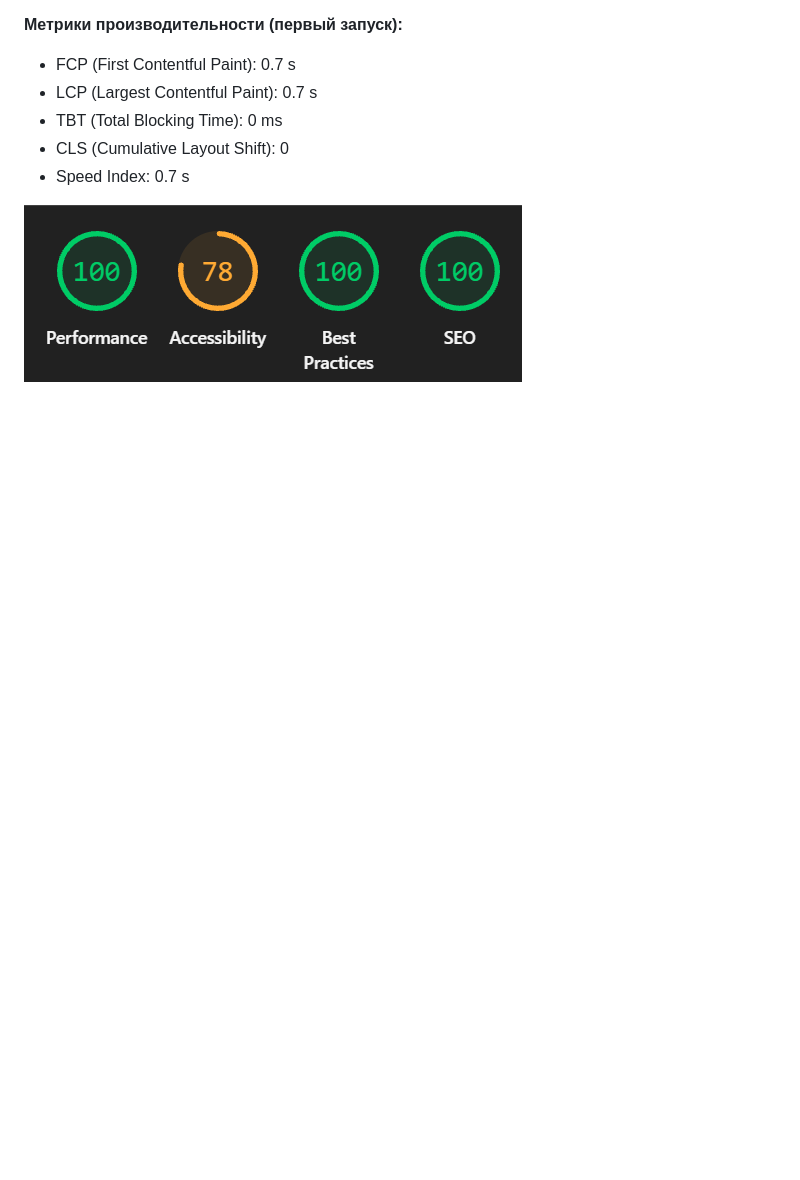
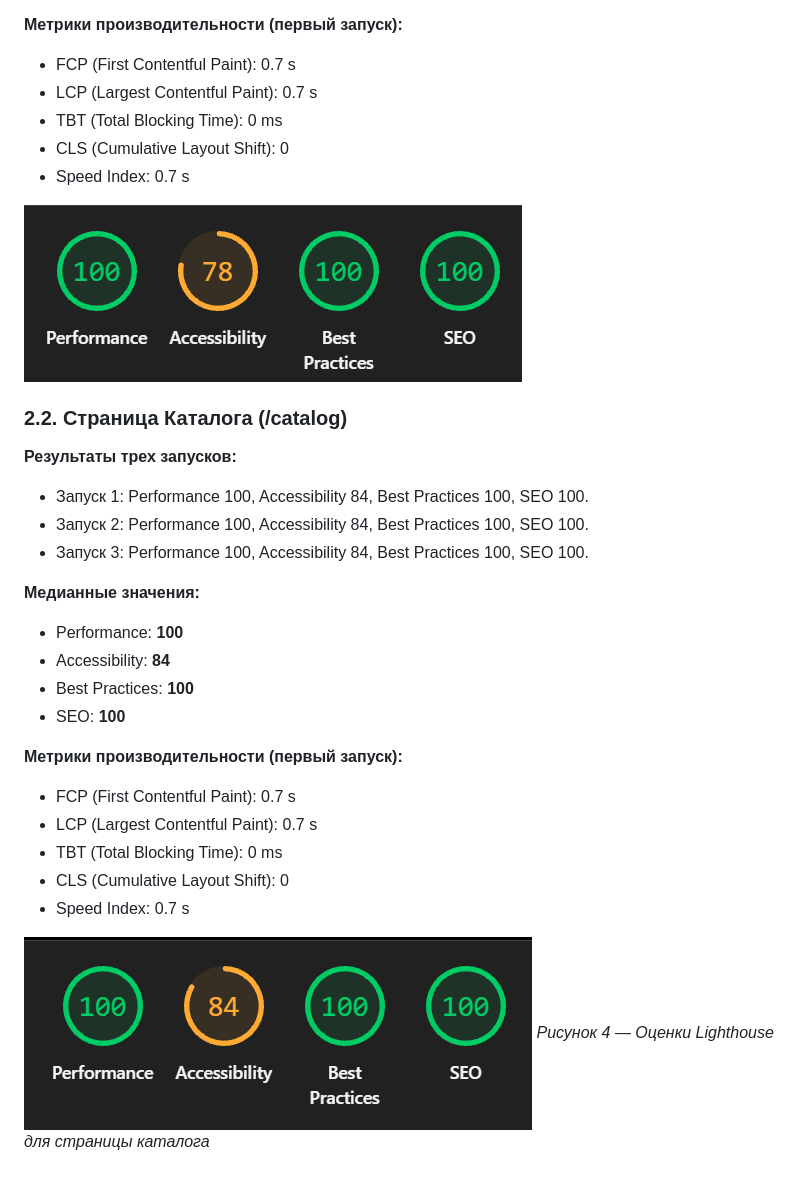
Before and after one commit to Gengarka/Tiltt-Pay, a Markdown page: docs/README.md, the part around the change. Rendered like a GitHub page; pictures changed too: docs/screenshots/catalog_run1.png (added); blank space fills up the shorter version.

```diff
--- a/docs/README.md
+++ b/docs/README.md
@@ -59,3 +59,26 @@
 * Speed Index: 0.7 s
 
 ![Результаты Lighthouse для главной страницы](screenshots/home_run1.png)
+
+### 2.2. Страница Каталога (/catalog)
+
+**Результаты трех запусков:**
+* Запуск 1: Performance 100, Accessibility 84, Best Practices 100, SEO 100.
+* Запуск 2: Performance 100, Accessibility 84, Best Practices 100, SEO 100.
+* Запуск 3: Performance 100, Accessibility 84, Best Practices 100, SEO 100.
+
+**Медианные значения:**
+* Performance: **100**
+* Accessibility: **84**
+* Best Practices: **100**
+* SEO: **100**
+
+**Метрики производительности (первый запуск):**
+* FCP (First Contentful Paint): 0.7 s
+* LCP (Largest Contentful Paint): 0.7 s
+* TBT (Total Blocking Time): 0 ms
+* CLS (Cumulative Layout Shift): 0
+* Speed Index: 0.7 s
+
+![Результаты Lighthouse для страницы каталога](screenshots/catalog_run1.png)
+*Рисунок 4 — Оценки Lighthouse для страницы каталога*
```
Also changed, not shown: docs/screenshots/catalog_run2.png (added), docs/screenshots/catalog_run3.png (added).
